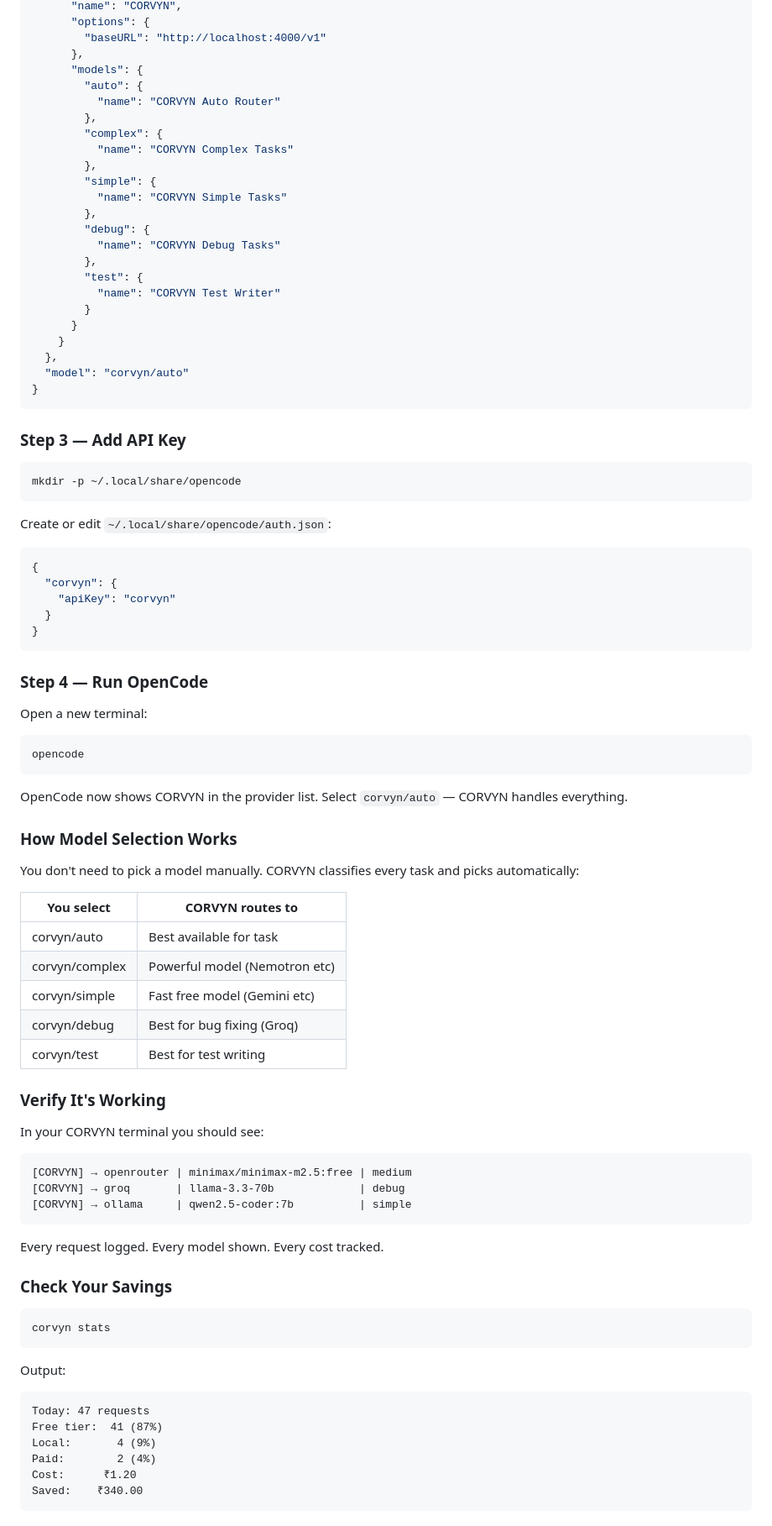
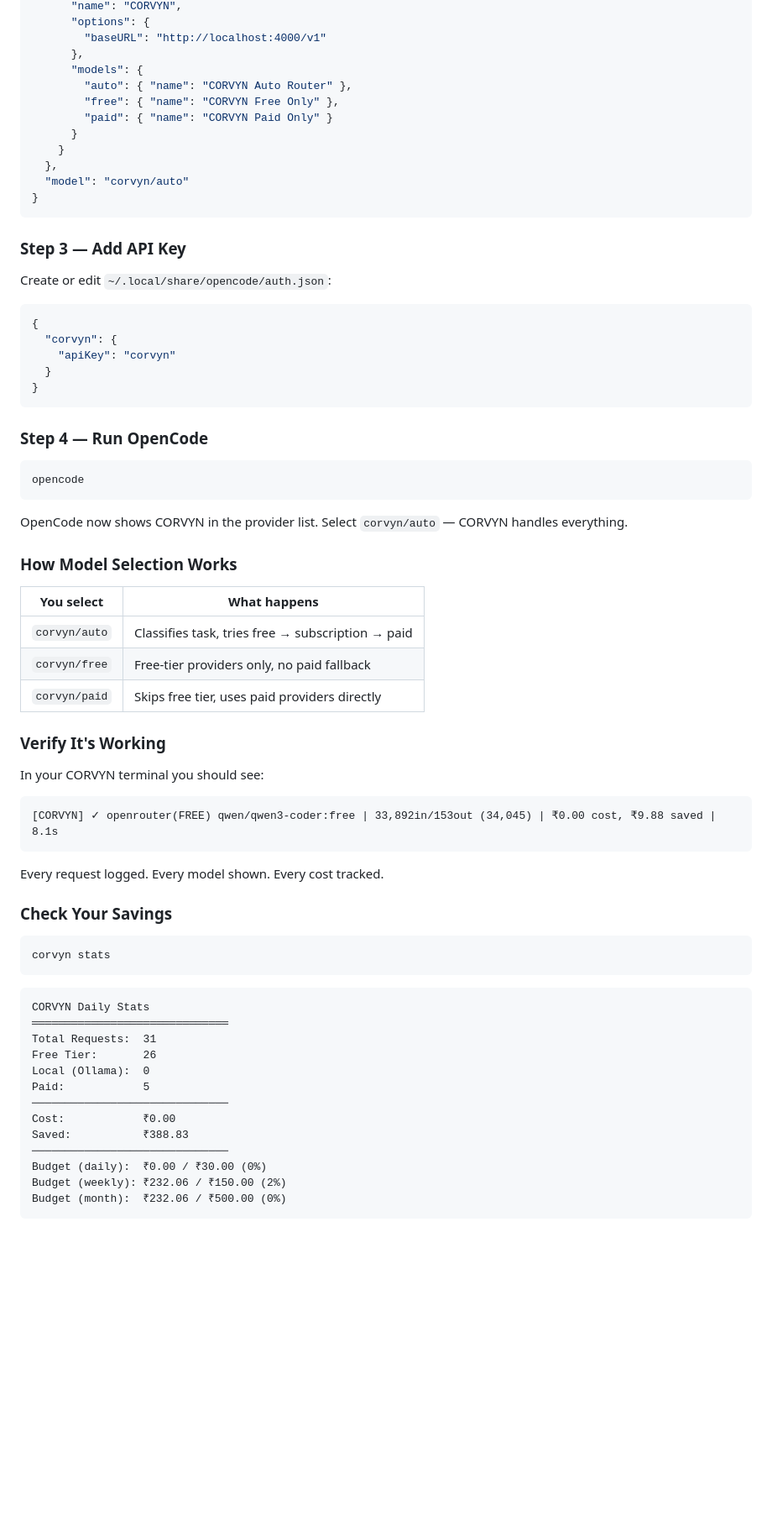
Before and after one commit to corvyn-ai/corvyn, a Markdown page: README.md, the part around one of its changes. Shown at 84% size. GitHub-like rendering; blank space fills up the shorter version.

````diff
--- a/README.md
+++ b/README.md
@@ -77,21 +77,9 @@ Add CORVYN as a provider:
         "baseURL": "http://localhost:4000/v1"
       },
       "models": {
-        "auto": {
-          "name": "CORVYN Auto Router"
-        },
-        "complex": {
-          "name": "CORVYN Complex Tasks"
-        },
-        "simple": {
-          "name": "CORVYN Simple Tasks"
-        },
-        "debug": {
-          "name": "CORVYN Debug Tasks"
-        },
-        "test": {
-          "name": "CORVYN Test Writer"
-        }
+        "auto": { "name": "CORVYN Auto Router" },
+        "free": { "name": "CORVYN Free Only" },
+        "paid": { "name": "CORVYN Paid Only" }
       }
     }
   },
@@ -100,10 +88,6 @@ Add CORVYN as a provider:
 ```
 
 ### Step 3 — Add API Key
-
-```bash
-mkdir -p ~/.local/share/opencode
-```
 
 Create or edit `~/.local/share/opencode/auth.json`:
 
@@ -117,8 +101,6 @@ Create or edit `~/.local/share/opencode/auth.json`:
 
 ### Step 4 — Run OpenCode
 
-Open a new terminal:
-
 ```bash
 opencode
 ```
@@ -127,23 +109,17 @@ OpenCode now shows CORVYN in the provider list. Select `corvyn/auto` — CORVYN
 
 ### How Model Selection Works
 
-You don't need to pick a model manually. CORVYN classifies every task and picks automatically:
-
-| You select      | CORVYN routes to              |
-|-----------------|-------------------------------|
-| corvyn/auto     | Best available for task       |
-| corvyn/complex  | Powerful model (Nemotron etc) |
-| corvyn/simple   | Fast free model (Gemini etc)  |
-| corvyn/debug    | Best for bug fixing (Groq)    |
-| corvyn/test     | Best for test writing         |
+| You select | What happens |
+|---|---|
+| `corvyn/auto` | Classifies task, tries free → subscription → paid |
+| `corvyn/free` | Free-tier providers only, no paid fallback |
+| `corvyn/paid` | Skips free tier, uses paid providers directly |
 
 ### Verify It's Working
 
 In your CORVYN terminal you should see:
 ```
-[CORVYN] → openrouter | minimax/minimax-m2.5:free | medium
-[CORVYN] → groq       | llama-3.3-70b             | debug
-[CORVYN] → ollama     | qwen2.5-coder:7b          | simple
+[CORVYN] ✓ openrouter(FREE) qwen/qwen3-coder:free | 33,892in/153out (34,045) | ₹0.00 cost, ₹9.88 saved | 8.1s
 ```
 
 Every request logged. Every model shown. Every cost tracked.
@@ -154,12 +130,18 @@ Every request logged. Every model shown. Every cost tracked.
 corvyn stats
 ```
 
-Output:
 ```
-Today: 47 requests
-Free tier:  41 (87%)
-Local:       4 (9%)
-Paid:        2 (4%)
-Cost:      ₹1.20
-Saved:    ₹340.00
+CORVYN Daily Stats
+══════════════════════════════
+Total Requests:  31
+Free Tier:       26
+Local (Ollama):  0
+Paid:            5
+──────────────────────────────
+Cost:            ₹0.00
+Saved:           ₹388.83
+──────────────────────────────
+Budget (daily):  ₹0.00 / ₹30.00 (0%)
+Budget (weekly): ₹232.06 / ₹150.00 (2%)
+Budget (month):  ₹232.06 / ₹500.00 (0%)
 ```
````
Also changed, not shown: other parts of README.md (+148 -114 lines).
